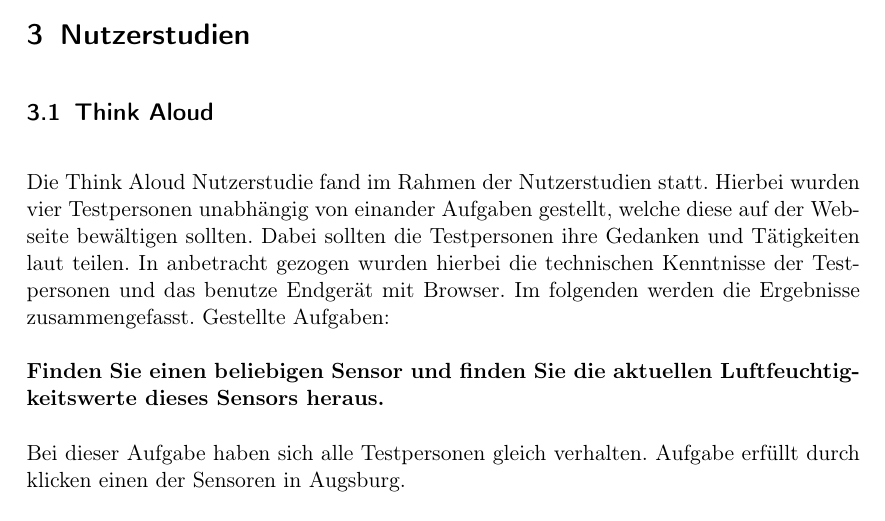
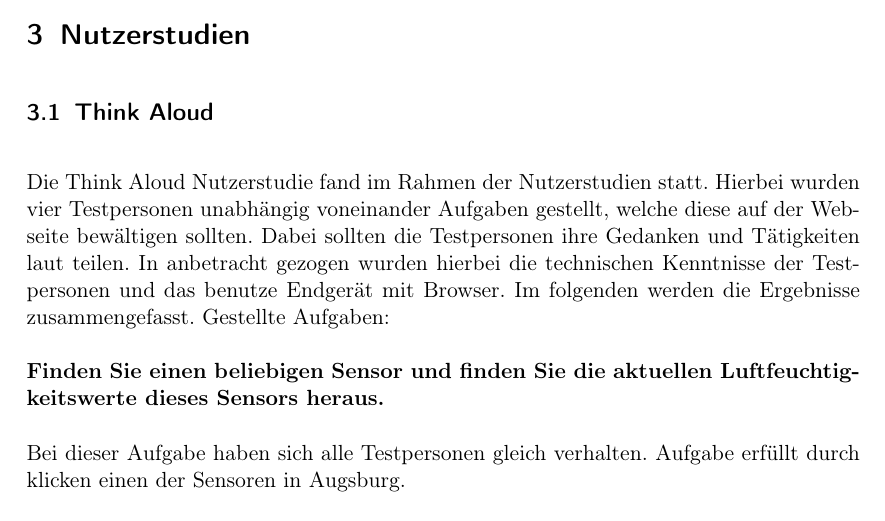
Before and after one commit to ys3d/PSE2020-Luftqualitaetsdaten-VisAQ-Testing-Documentation, a LaTeX document (testingDocumentation.tex, which reads topics/usabilityTests.tex): part of page 12 of 18, cut so that both start at the same text. Compiled offline with pdfLaTeX.

Commit message:
Update usabilityTests.tex

```diff
--- a/topics/usabilityTests.tex
+++ b/topics/usabilityTests.tex
@@ -1,6 +1,6 @@
 \section{Nutzerstudien}
 \subsection{Think Aloud}
-Die Think Aloud Nutzerstudie fand im Rahmen der Nutzerstudien statt. Hierbei wurden vier Testpersonen unabhängig von einander Aufgaben gestellt,
+Die Think Aloud Nutzerstudie fand im Rahmen der Nutzerstudien statt. Hierbei wurden vier Testpersonen unabhängig voneinander Aufgaben gestellt,
 welche diese auf der Webseite bewältigen sollten. Dabei sollten die Testpersonen ihre Gedanken und Tätigkeiten laut teilen.
 In anbetracht gezogen wurden hierbei die technischen Kenntnisse der Testpersonen und das benutze Endgerät mit Browser. Im folgenden werden die Ergebnisse zusammengefasst.
 Gestellte Aufgaben:
```
